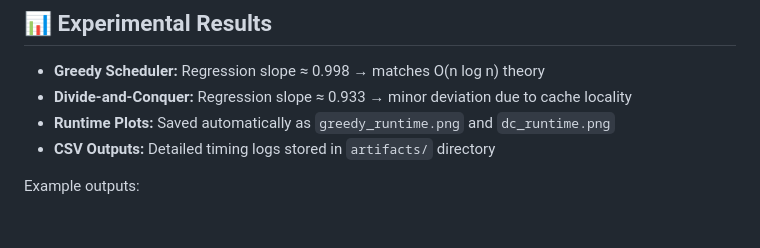
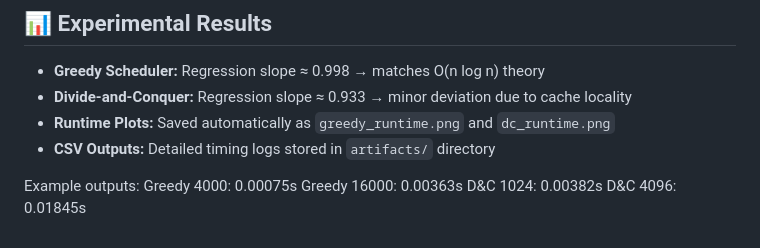
Before and after one commit to Praneeth-1312/AOA_Project_1, a Markdown page: README.md, the part around the change. Rendered like a GitHub page.

```diff
--- a/README.md
+++ b/README.md
@@ -81,3 +81,7 @@ The project combines **algorithmic theory, Python implementation, and experiment
 - **CSV Outputs:** Detailed timing logs stored in `artifacts/` directory
 
 Example outputs:
+Greedy 4000: 0.00075s
+Greedy 16000: 0.00363s
+D&C 1024: 0.00382s
+D&C 4096: 0.01845s
```
